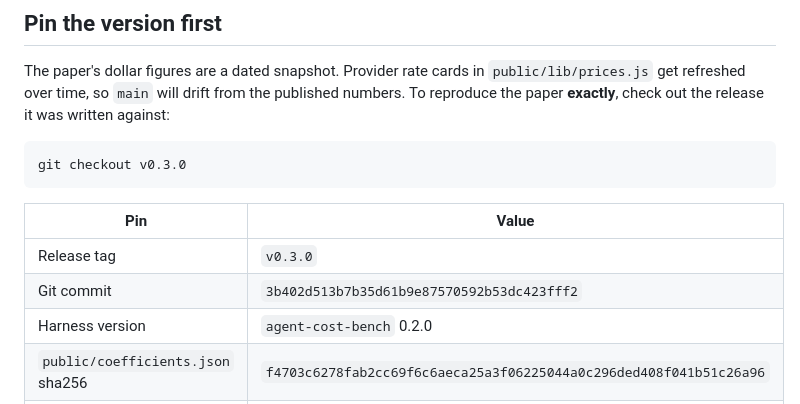
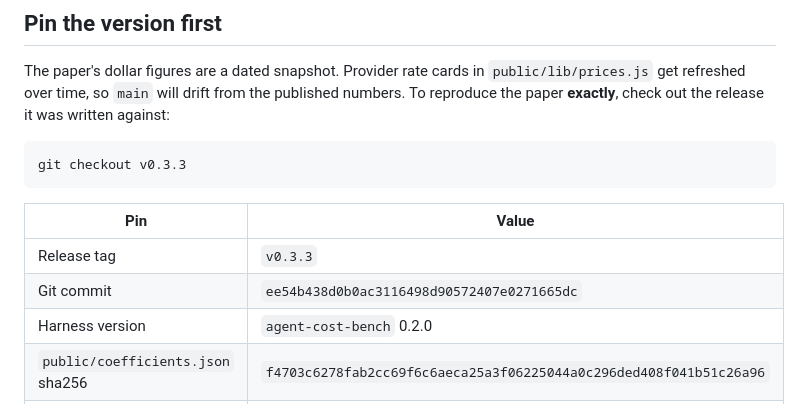
Before and after one commit to ajinkyakulkarni/ai-cost-calculator-studio, a Markdown page: REPRODUCING.md, the part around the change. Drawn GitHub-style.

Commit message:
docs: bump REPRODUCING.md pin to v0.3.3
The reproduction pin was stale at v0.3.0 (last bumped before v0.3.1).
Point it at the current release -- v0.3.3 / ee54b438, which carries
the committed trace artifacts. coefficients.json sha256 is unchanged.

````diff
--- a/REPRODUCING.md
+++ b/REPRODUCING.md
@@ -15,13 +15,13 @@ the published numbers. To reproduce the paper **exactly**, check out the
 release it was written against:
 
 ```bash
-git checkout v0.3.0
+git checkout v0.3.3
 ```
 
 | Pin | Value |
 |---|---|
-| Release tag | `v0.3.0` |
-| Git commit | `3b402d513b7b35d61b9e87570592b53dc423fff2` |
+| Release tag | `v0.3.3` |
+| Git commit | `ee54b438d0b0ac3116498d90572407e0271665dc` |
 | Harness version | `agent-cost-bench` 0.2.0 |
 | `public/coefficients.json` sha256 | `f4703c6278fab2cc69f6c6aeca25a3f06225044a0c296ded408f041b51c26a96` |
 | Rate-card date | 2026-05-11 (GPT-5.2, Sonnet-4-5 prices captured) |
````
